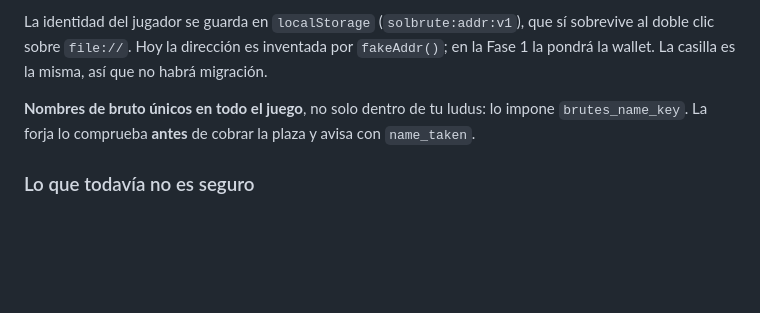
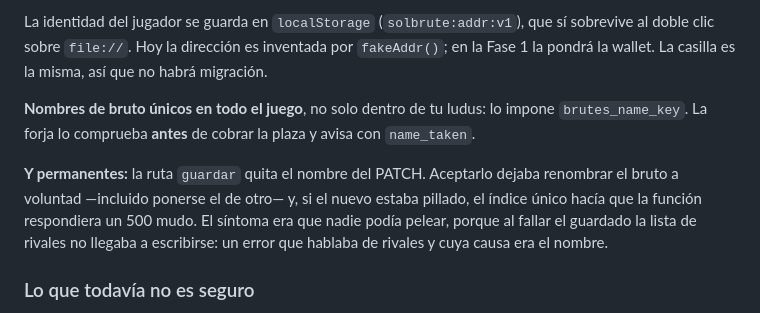
Before and after one commit to dentroytu/solbrute, a Markdown page: CLAUDE.md, the part around the change. Drawn GitHub-style; blank space fills up the shorter version.

Commit message:
Documentar que el nombre del bruto es permanente
Co-Authored-By: Claude Opus 5 <noreply@anthropic.com>

```diff
--- a/CLAUDE.md
+++ b/CLAUDE.md
@@ -452,6 +452,13 @@ no habrá migración.
 impone `brutes_name_key`. La forja lo comprueba **antes** de cobrar la plaza y
 avisa con `name_taken`.
 
+**Y permanentes:** la ruta `guardar` quita el nombre del PATCH. Aceptarlo dejaba
+renombrar el bruto a voluntad —incluido ponerse el de otro— y, si el nuevo
+estaba pillado, el índice único hacía que la función respondiera un 500 mudo.
+El síntoma era que nadie podía pelear, porque al fallar el guardado la lista de
+rivales no llegaba a escribirse: un error que hablaba de rivales y cuya causa
+era el nombre.
+
 ### Lo que todavía no es seguro
 
 **El navegador ya no escribe**, pero sigue calculando el combate. La función
```
